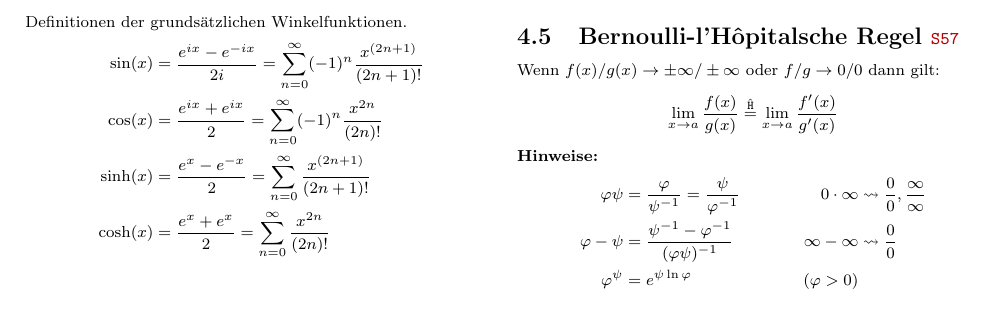
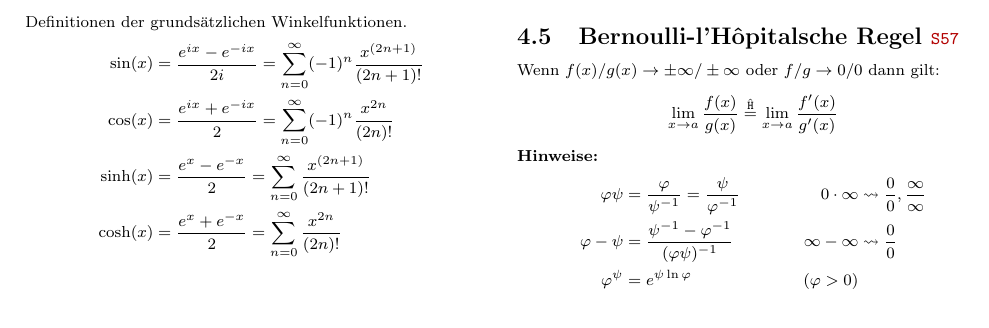
Before and after one commit to HSR-Stud/An1E_2019, a LaTeX document (an1e_zf.tex): part of page 2 of 3, cut so that both start at the same text. Compiled offline with pdfLaTeX.

Commit message:
Fix typo, missing minuses

```diff
--- a/an1e_zf.tex
+++ b/an1e_zf.tex
@@ -287,9 +287,9 @@ R(x) = \frac{P_m(x)}{Q_n(x)} = \frac{p_m x^m + \cdots + p_0}{q_n x^n + \cdots +
 Definitionen der grunds\"atzlichen Winkelfunktionen.
 \begin{align*}
   \sin(x)  &= \frac{e^{ix} - e^{-ix}}{2i} = \sum_{n=0}^\infty (-1)^n \frac{x^{(2n+1)}}{(2n+1)!} \\
-  \cos(x)  &= \frac{e^{ix} + e^{ix}}{2} = \sum_{n=0}^\infty (-1)^n \frac{x^{2n}}{(2n)!}\\
+  \cos(x)  &= \frac{e^{ix} + e^{-ix}}{2} = \sum_{n=0}^\infty (-1)^n \frac{x^{2n}}{(2n)!}\\
   \sinh(x) &= \frac{e^{x} - e^{-x}}{2} = \sum_{n=0}^\infty \frac{x^{(2n+1)}}{(2n+1)!} \\
-  \cosh(x) &= \frac{e^{x} + e^{x}}{2} = \sum_{n=0}^\infty \frac{x^{2n}}{(2n)!}\\
+  \cosh(x) &= \frac{e^{x} + e^{-x}}{2} = \sum_{n=0}^\infty \frac{x^{2n}}{(2n)!}\\
 \end{align*}
 Beziehungen und Identit\"aten.
 \[
```
Also changed, not shown: an1e_zf.pdf.
